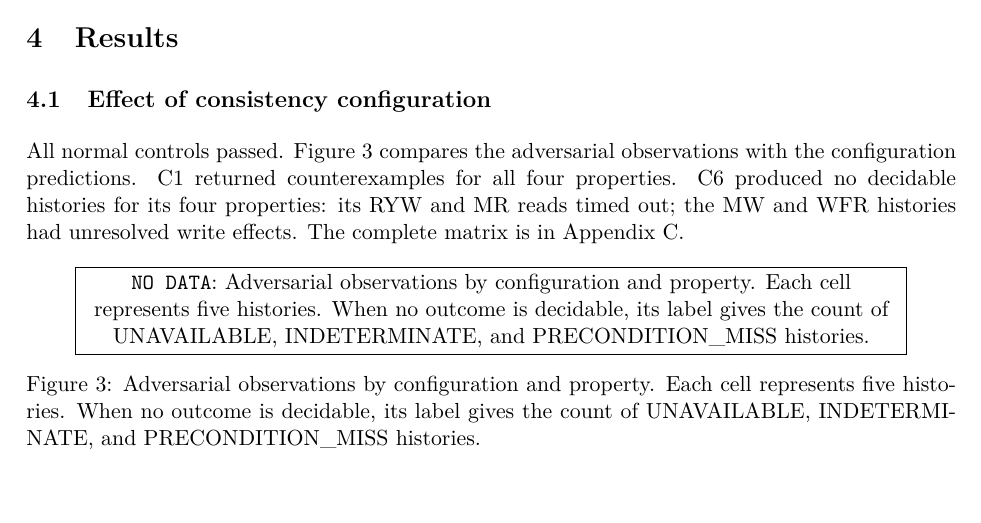
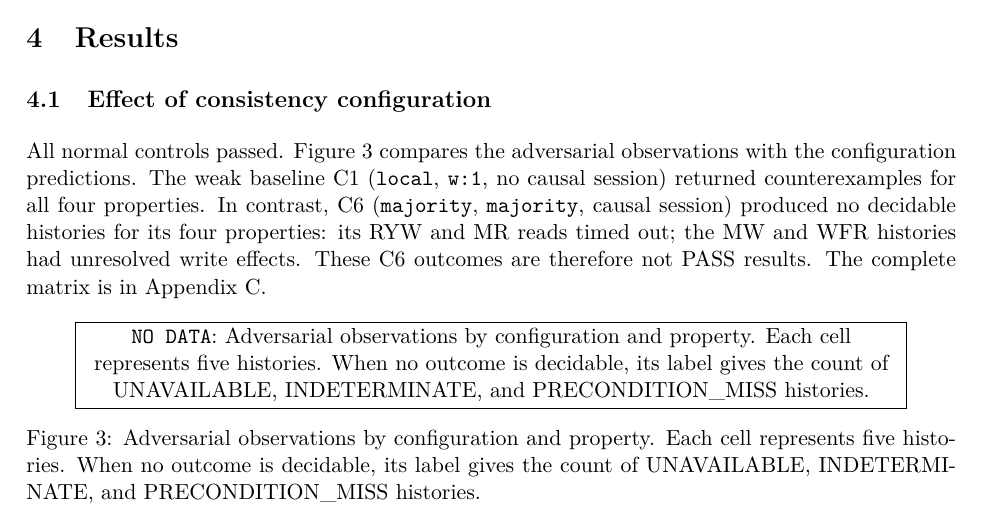
Before and after one commit to damminhtien/mongo-consistency, a LaTeX document (submission/report.tex, which reads submission/sections/07-results.tex): part of page 12 of 18, cut so that both start at the same text. Compiled offline with pdfLaTeX; a LaTeX package or settings file that is missing is left out.

Commit message:
Expand configuration labels in results

```diff
--- a/submission/sections/07-results.tex
+++ b/submission/sections/07-results.tex
@@ -3,10 +3,12 @@
 \subsection{Effect of consistency configuration}
 
 All normal controls passed. Figure~\ref{fig:prediction-observation} compares
-the adversarial observations with the configuration predictions. C1 returned
-counterexamples for all four properties. C6 produced no decidable histories
-for its four properties: its RYW and MR reads timed out; the MW and WFR histories
-had unresolved write effects.
+the adversarial observations with the configuration predictions. The weak
+baseline C1 (\texttt{local}, \texttt{w:1}, no causal session) returned
+counterexamples for all four properties. In contrast, C6 (\texttt{majority},
+\texttt{majority}, causal session) produced no decidable histories for its four
+properties: its RYW and MR reads timed out; the MW and WFR histories had
+unresolved write effects. These C6 outcomes are therefore not PASS results.
 The complete matrix is in Appendix~\ref{app:full-results}.
 
 \maybefigure[fig:prediction-observation]{submission/figures/prediction-observation.pdf}{Adversarial observations by configuration and property. Each cell represents five histories. When no outcome is decidable, its label gives the count of UNAVAILABLE, INDETERMINATE, and PRECONDITION\_MISS histories.}
```
